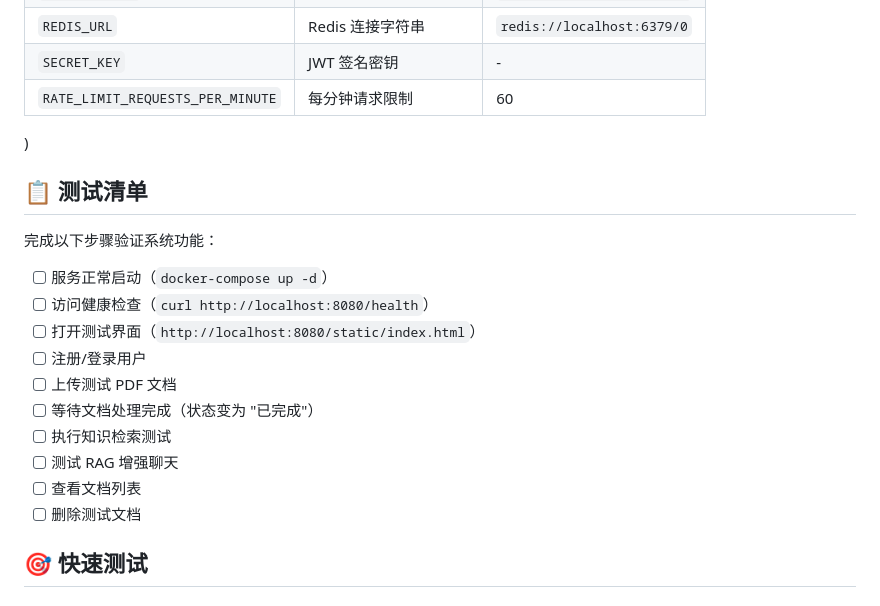
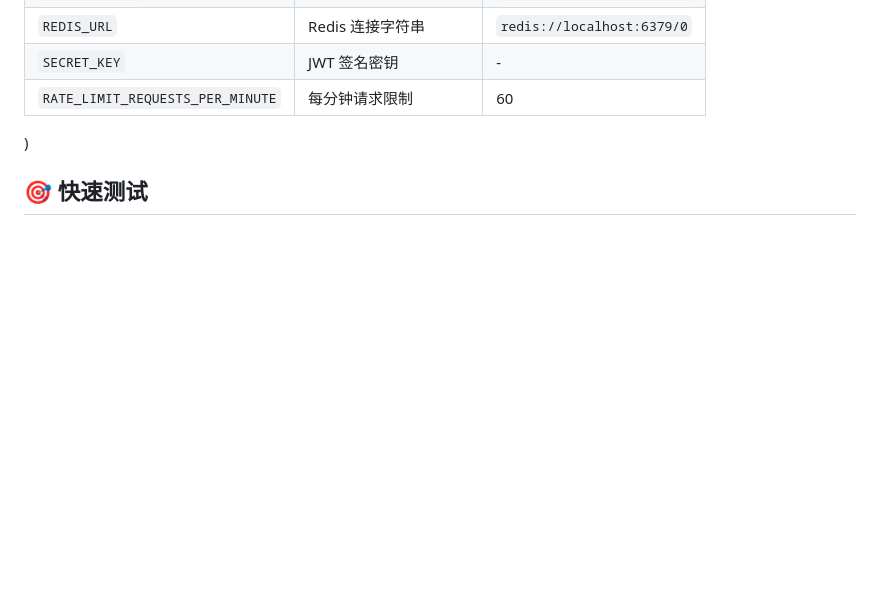
Before and after one commit to Tttty0304/Nexus-Agent-project, a Markdown page: README.md, the part around the change. Rendered like a GitHub page; blank space fills up the shorter version.

```diff
--- a/README.md
+++ b/README.md
@@ -181,20 +181,7 @@ docker-compose --profile monitoring up -d
 
 )
 
-## 📋 测试清单
 
-完成以下步骤验证系统功能：
-
-- [ ] 服务正常启动（`docker-compose up -d`）
-- [ ] 访问健康检查（`curl http://localhost:8080/health`）
-- [ ] 打开测试界面（`http://localhost:8080/static/index.html`）
-- [ ] 注册/登录用户
-- [ ] 上传测试 PDF 文档
-- [ ] 等待文档处理完成（状态变为 "已完成"）
-- [ ] 执行知识检索测试
-- [ ] 测试 RAG 增强聊天
-- [ ] 查看文档列表
-- [ ] 删除测试文档
 
 ## 🎯 快速测试
 
```
